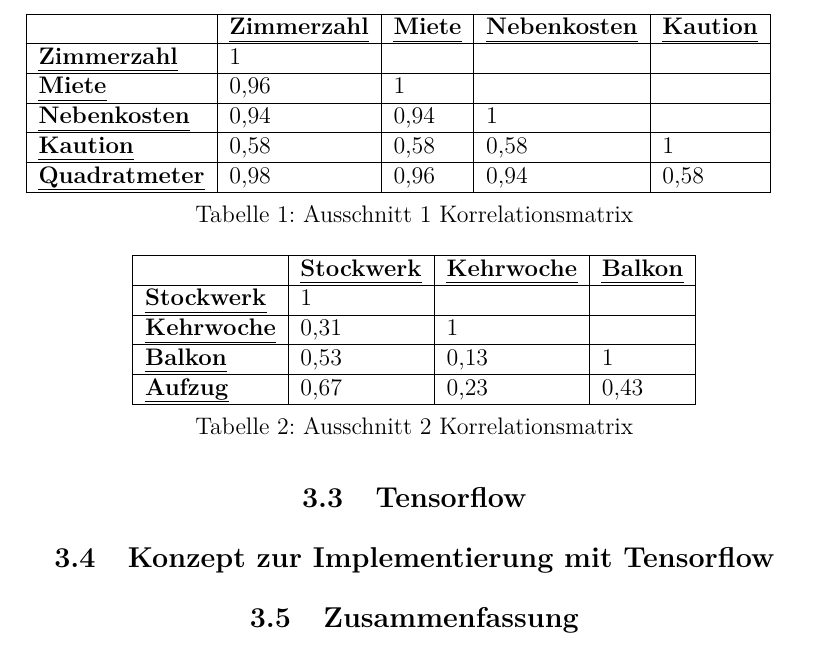
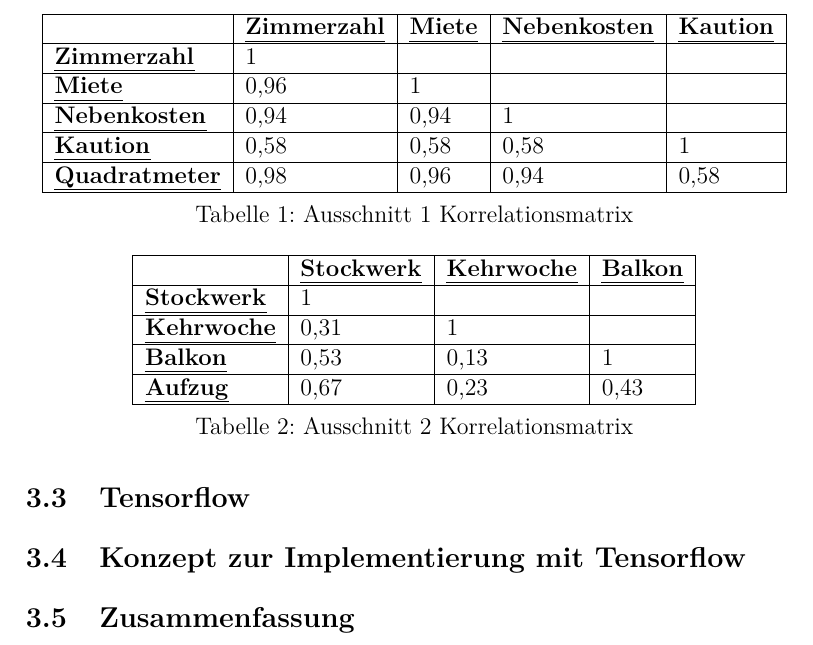
Before and after one commit to deeKay93/machineLearning, a LaTeX paper (seminararbeit.tex, which reads content/03_NeuronalesNetz.tex): part of page 12 of 13, cut so that both start at the same text. Compiled offline with pdfLaTeX.

Commit message:
Lösung Zentrierungsproblem

```diff
--- a/content/03_NeuronalesNetz.tex
+++ b/content/03_NeuronalesNetz.tex
@@ -29,8 +29,8 @@ dass Beispielsweise die \textit{Kehrwoche} nicht sehr stark mit dem \textit{Balk
 Eingabe zu verwenden.
 
 \useunder{\uline}{\ul}{}
-\centering
 \begin{table}[h]
+    \centering
     \begin{tabular}{|l|l|l|l|l|}
         \hline
         {\ul \textbf{}}             & {\ul \textbf{Zimmerzahl}} & {\ul \textbf{Miete}} & {\ul \textbf{Nebenkosten}} & {\ul \textbf{Kaution}} \\ \hline
```
